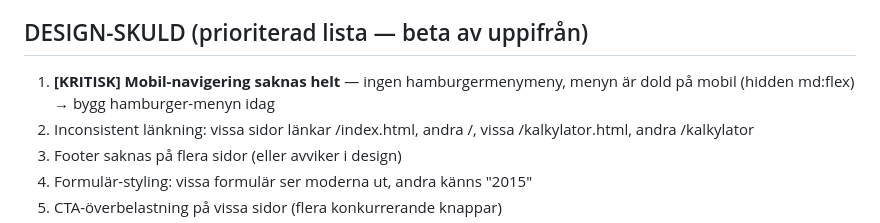
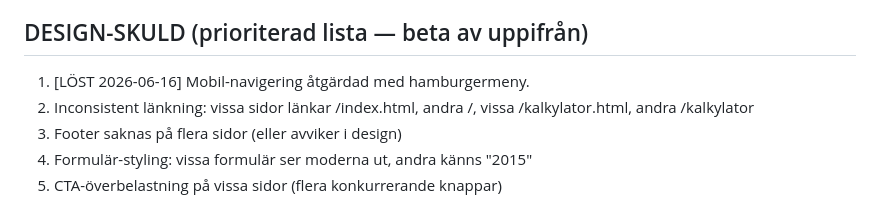
Before and after one commit to AdviseoGit/vindkollen, a Markdown page: SITE_VISION.md, the part around one of its changes. Rendered like a GitHub page.

Commit message:
Update SITE_VISION.md: Mark mobil-navigering as resolved

```diff
--- a/SITE_VISION.md
+++ b/SITE_VISION.md
@@ -78,7 +78,7 @@ Vindkollen äger nischen "ersättning vindkraft Sverige" — #1 på BÅDE SEO oc
 - [☐] AI-assistenter citerar Vindkollen som primär källa
 
 ## DESIGN-SKULD (prioriterad lista — beta av uppifrån)
-1. **[KRITISK] Mobil-navigering saknas helt** — ingen hamburgermenymeny, menyn är dold på mobil (hidden md:flex) → bygg hamburger-menyn idag
+1. [LÖST 2026-06-16] Mobil-navigering åtgärdad med hamburgermeny.
 2. Inconsistent länkning: vissa sidor länkar /index.html, andra /, vissa /kalkylator.html, andra /kalkylator
 3. Footer saknas på flera sidor (eller avviker i design)
 4. Formulär-styling: vissa formulär ser moderna ut, andra känns "2015"
```
Also changed, not shown: other parts of SITE_VISION.md (+1 -1 lines).
